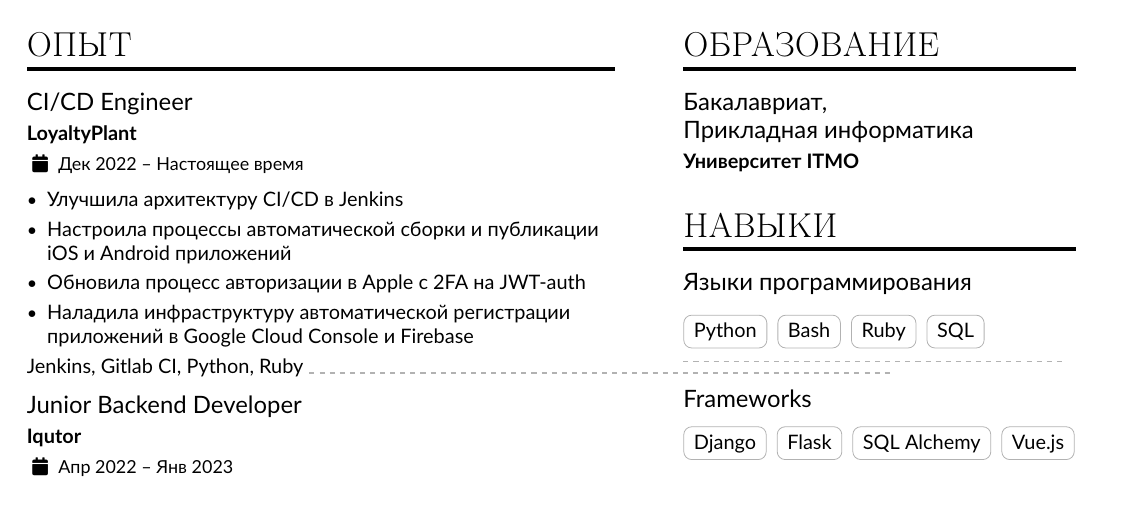
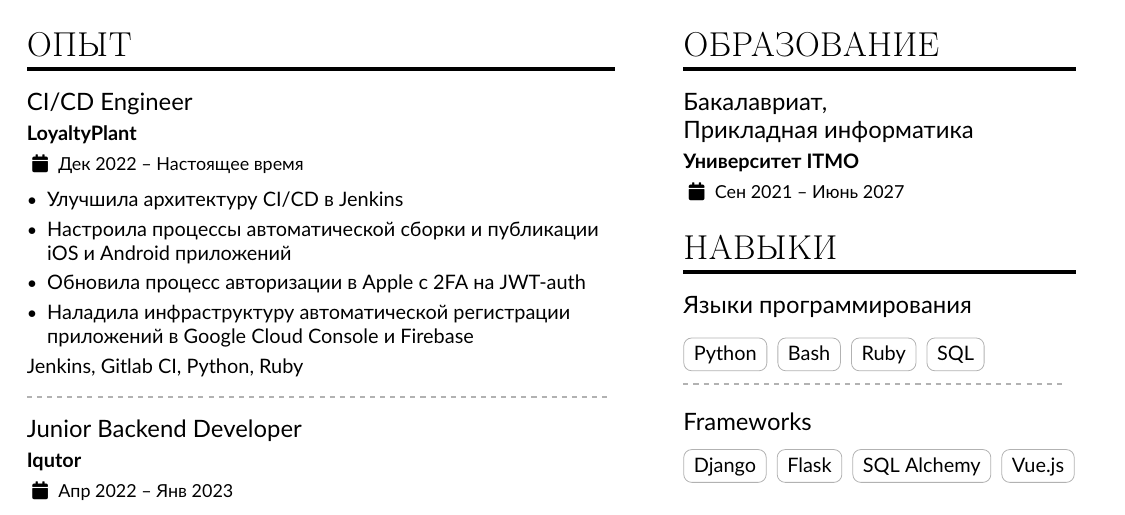
Before and after one commit to buulka/CV, a LaTeX CV (cv_ru.tex): part of the page, cut so that both start at the same text. Compiled offline with pdfLaTeX.

Commit message:
Update cv_ru.tex

```diff
--- a/cv_ru.tex
+++ b/cv_ru.tex
@@ -141,7 +142,7 @@ Django, PostgreSQL, Docker, RabbitMQ, Celery, Gitlab CI
 
 \cvsection{Образование}
 
-\cvevent{Бакалавриат,\\ Прикладная информатика}{Университет ITMO}{}{}
+\cvevent{Бакалавриат,\\ Прикладная информатика}{Университет ITMO}{Сен 2021 -- Июнь 2027}{}
 
 \cvsection{Навыки}
 
```
Also changed, not shown: cv_ru.tex (1 more changed lines).
